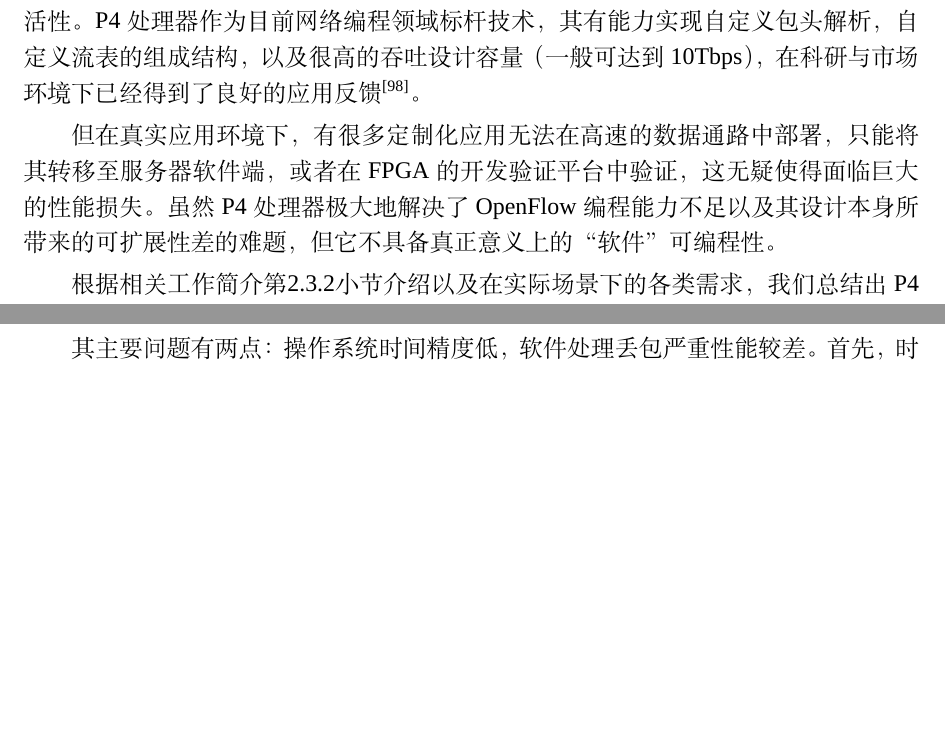
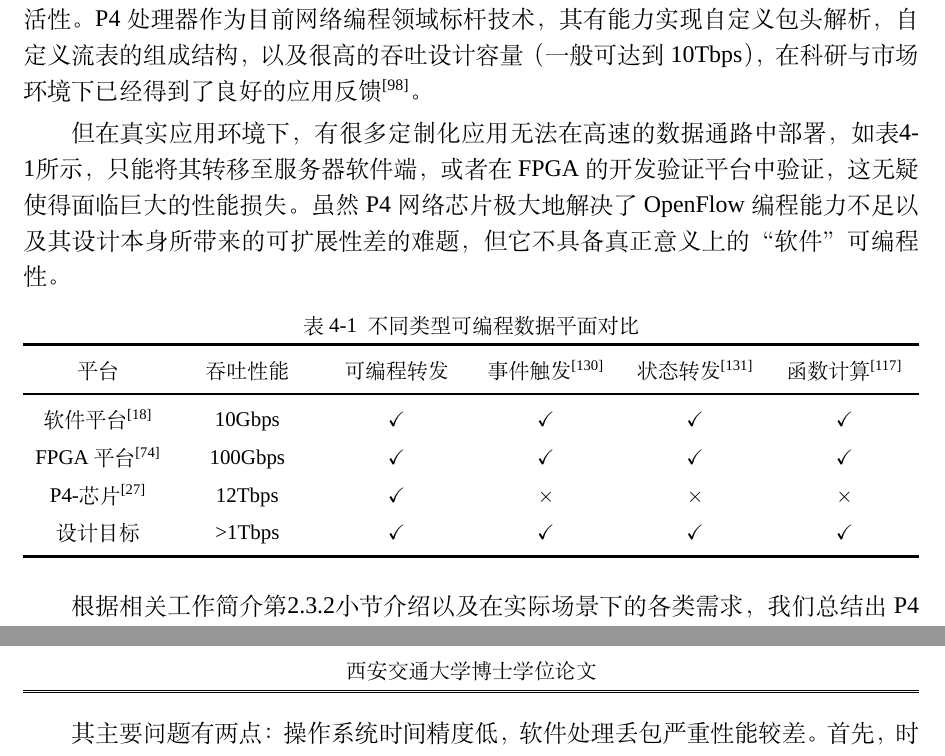
Before and after one commit to qiaosiyi/thesis, a LaTeX thesis (qsythesis2020/main.tex, which reads qsythesis2020/body/chapter_4.tex): two parts of pages 53 and 83 of 123 before the commit and two parts of pages 53 and 84 of 123 after it, joined at a grey line, cut so that both start at the same text, the shorter picture padded with empty space. Compiled offline with XeLaTeX; a missing font is replaced by an installed copy or a similar font.

Commit message:
huc version finish

```diff
--- a/qsythesis2020/body/chapter_4.tex
+++ b/qsythesis2020/body/chapter_4.tex
@@ -13,7 +13,27 @@
 
 软件定义网络将网络的可编程性抽象为对流表的灵活配置操作，此外数据包协议无关处理器（P4）使得数据包匹配域可自由定制，更加扩展了可编程数据平面的编程灵活性。P4处理器作为目前网络编程领域标杆技术，其有能力实现自定义包头解析，自定义流表的组成结构，以及很高的吞吐设计容量（一般可达到10Tbps），在科研与市场环境下已经得到了良好的应用反馈\citeup{miao2017silkroad}。
 
-但在真实应用环境下，有很多定制化应用无法在高速的数据通路中部署，只能将其转移至服务器软件端，或者在FPGA的开发验证平台中验证，这无疑使得面临巨大的性能损失。虽然P4处理器极大地解决了OpenFlow编程能力不足以及其设计本身所带来的可扩展性差的难题，但它不具备真正意义上的“软件”可编程性。
+但在真实应用环境下，有很多定制化应用无法在高速的数据通路中部署，如表\ref{table:asb}所示，只能将其转移至服务器软件端，或者在FPGA的开发验证平台中验证，这无疑使得面临巨大的性能损失。虽然P4网络芯片极大地解决了OpenFlow编程能力不足以及其设计本身所带来的可扩展性差的难题，但它不具备真正意义上的“软件”可编程性。
+
+\begin{table}[!ht]
+	\renewcommand{\arraystretch}{1.2}
+	\centering\wuhao
+	\caption{不同类型可编程数据平面对比} \label{table:asb} \vspace{4mm}
+	\begin{tabularx}{\textwidth}{*{6}Y}
+		\toprule[1.5pt]
+		平台 & 吞吐性能 & 可编程转发 & 事件触发\citeup{handley2017re} & 状态转发\citeup{pontarelli2019flowblaze} & 函数计算\citeup{hu2013discount} \\
+
+		\midrule[1pt]
+		软件平台\citeup{pisces} & 10Gbps & \checkmark & \checkmark & \checkmark & \checkmark \\
+
+		FPGA平台\citeup{wang2017p4fpga} & 100Gbps & \checkmark & \checkmark & \checkmark & \checkmark \\
+
+		P4-芯片\citeup{tofino2} & 12Tbps & \checkmark & $\times$ & $\times$ & $\times$ \\
+
+		设计目标 & >1Tbps & \checkmark & \checkmark & \checkmark & \checkmark \\
+		\bottomrule[1.5pt]
+	\end{tabularx}
+\end{table}
 
 根据相关工作简介第\ref{chap232}小节介绍以及在实际场景下的各类需求，我们总结出P4处理器概念上的一些不足之处，并总结为以下三点：
 1）P4数据通路内的处理动作只能被数据包触发，而无法响应其他行为。针对一些QoS场景系统更希望根据队列深度做出一些响应，比如拥塞控制场景下的控制算法NDP\citeup{handley2017re}。
```
Also changed, not shown: qsythesis2020/appendix/achievements.tex (+5 -5 lines), qsythesis2020/bib/mybib.bib (+7 -1 lines), qsythesis2020/figures/celiangjiagou.pdf (added).
